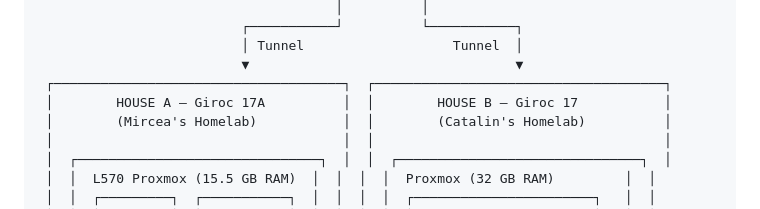
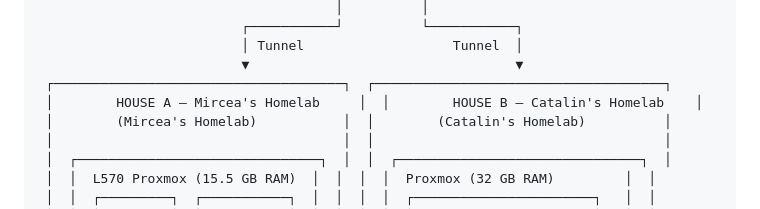
Before and after one commit to mirceaadam/cluster-next-door, a Markdown page: README.md, the part around the change. Rendered like a GitHub page.

Commit message:
docs: remove street addresses from architecture diagram

```diff
--- a/README.md
+++ b/README.md
@@ -17,7 +17,7 @@
                           │ Tunnel                   Tunnel  │
                           ▼                                  ▼
  ┌─────────────────────────────────────┐  ┌─────────────────────────────────────┐
- │        HOUSE A — Giroc 17A          │  │        HOUSE B — Giroc 17           │
+ │        HOUSE A — Mircea's Homelab     │  │        HOUSE B — Catalin's Homelab    │
  │        (Mircea's Homelab)           │  │        (Catalin's Homelab)          │
  │                                     │  │                                     │
  │  ┌───────────────────────────────┐  │  │  ┌───────────────────────────────┐  │
```
